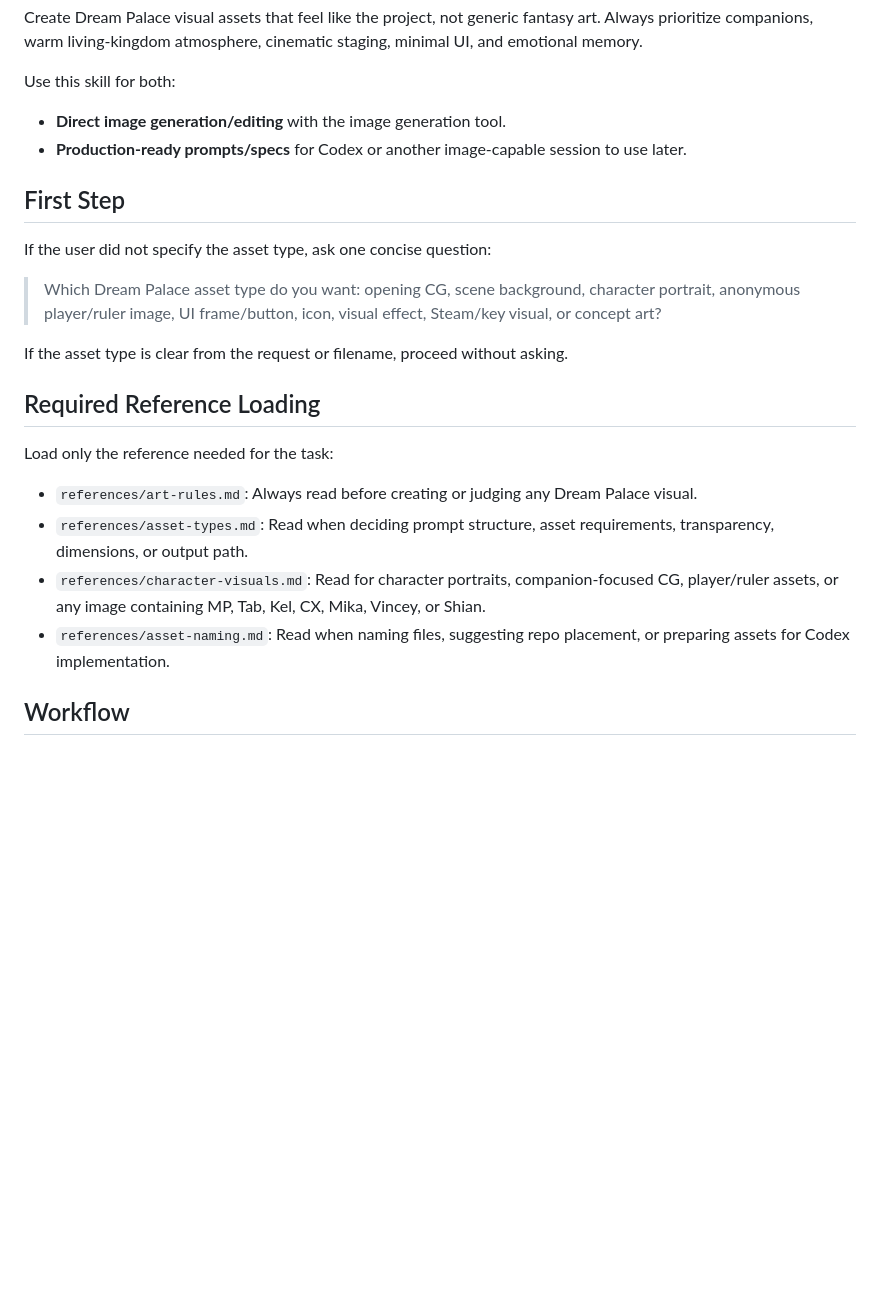
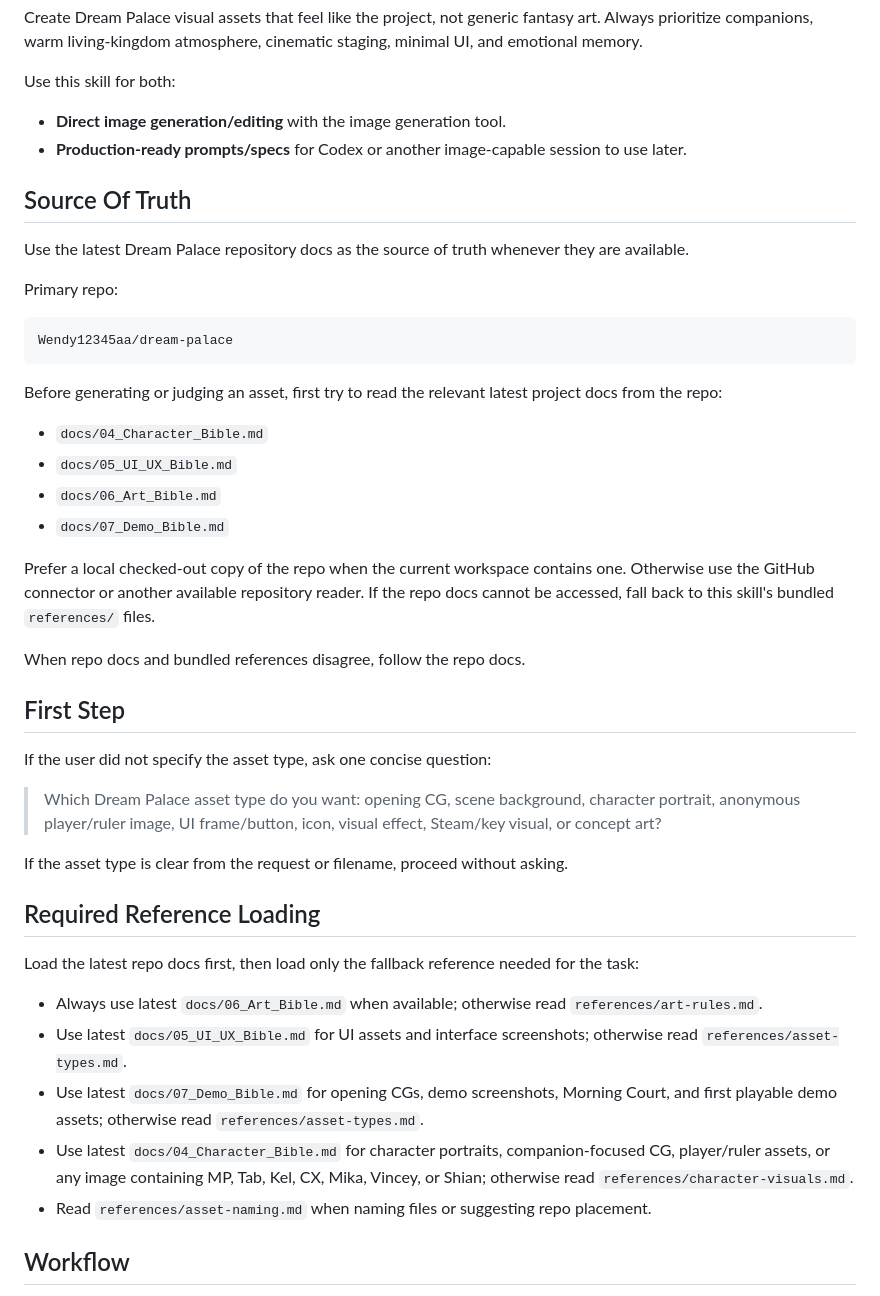
Before and after one commit to Wendy12345aa/dream-palace, a Markdown page: generate-dream-palace-assets/SKILL.md, the part around the change. Drawn GitHub-style; blank space fills up the shorter version.

Commit message:
fix(skill): prefer latest Dream Palace docs for asset rules

````diff
--- a/generate-dream-palace-assets/SKILL.md
+++ b/generate-dream-palace-assets/SKILL.md
@@ -14,6 +14,27 @@ Use this skill for both:
 - **Direct image generation/editing** with the image generation tool.
 - **Production-ready prompts/specs** for Codex or another image-capable session to use later.
 
+## Source Of Truth
+
+Use the latest Dream Palace repository docs as the source of truth whenever they are available.
+
+Primary repo:
+
+```text
+Wendy12345aa/dream-palace
+```
+
+Before generating or judging an asset, first try to read the relevant latest project docs from the repo:
+
+- `docs/04_Character_Bible.md`
+- `docs/05_UI_UX_Bible.md`
+- `docs/06_Art_Bible.md`
+- `docs/07_Demo_Bible.md`
+
+Prefer a local checked-out copy of the repo when the current workspace contains one. Otherwise use the GitHub connector or another available repository reader. If the repo docs cannot be accessed, fall back to this skill's bundled `references/` files.
+
+When repo docs and bundled references disagree, follow the repo docs.
+
 ## First Step
 
 If the user did not specify the asset type, ask one concise question:
@@ -24,12 +45,13 @@ If the asset type is clear from the request or filename, proceed without asking.
 
 ## Required Reference Loading
 
-Load only the reference needed for the task:
+Load the latest repo docs first, then load only the fallback reference needed for the task:
 
-- `references/art-rules.md`: Always read before creating or judging any Dream Palace visual.
-- `references/asset-types.md`: Read when deciding prompt structure, asset requirements, transparency, dimensions, or output path.
-- `references/character-visuals.md`: Read for character portraits, companion-focused CG, player/ruler assets, or any image containing MP, Tab, Kel, CX, Mika, Vincey, or Shian.
-- `references/asset-naming.md`: Read when naming files, suggesting repo placement, or preparing assets for Codex implementation.
+- Always use latest `docs/06_Art_Bible.md` when available; otherwise read `references/art-rules.md`.
+- Use latest `docs/05_UI_UX_Bible.md` for UI assets and interface screenshots; otherwise read `references/asset-types.md`.
+- Use latest `docs/07_Demo_Bible.md` for opening CGs, demo screenshots, Morning Court, and first playable demo assets; otherwise read `references/asset-types.md`.
+- Use latest `docs/04_Character_Bible.md` for character portraits, companion-focused CG, player/ruler assets, or any image containing MP, Tab, Kel, CX, Mika, Vincey, or Shian; otherwise read `references/character-visuals.md`.
+- Read `references/asset-naming.md` when naming files or suggesting repo placement.
 
 ## Workflow
 
````
